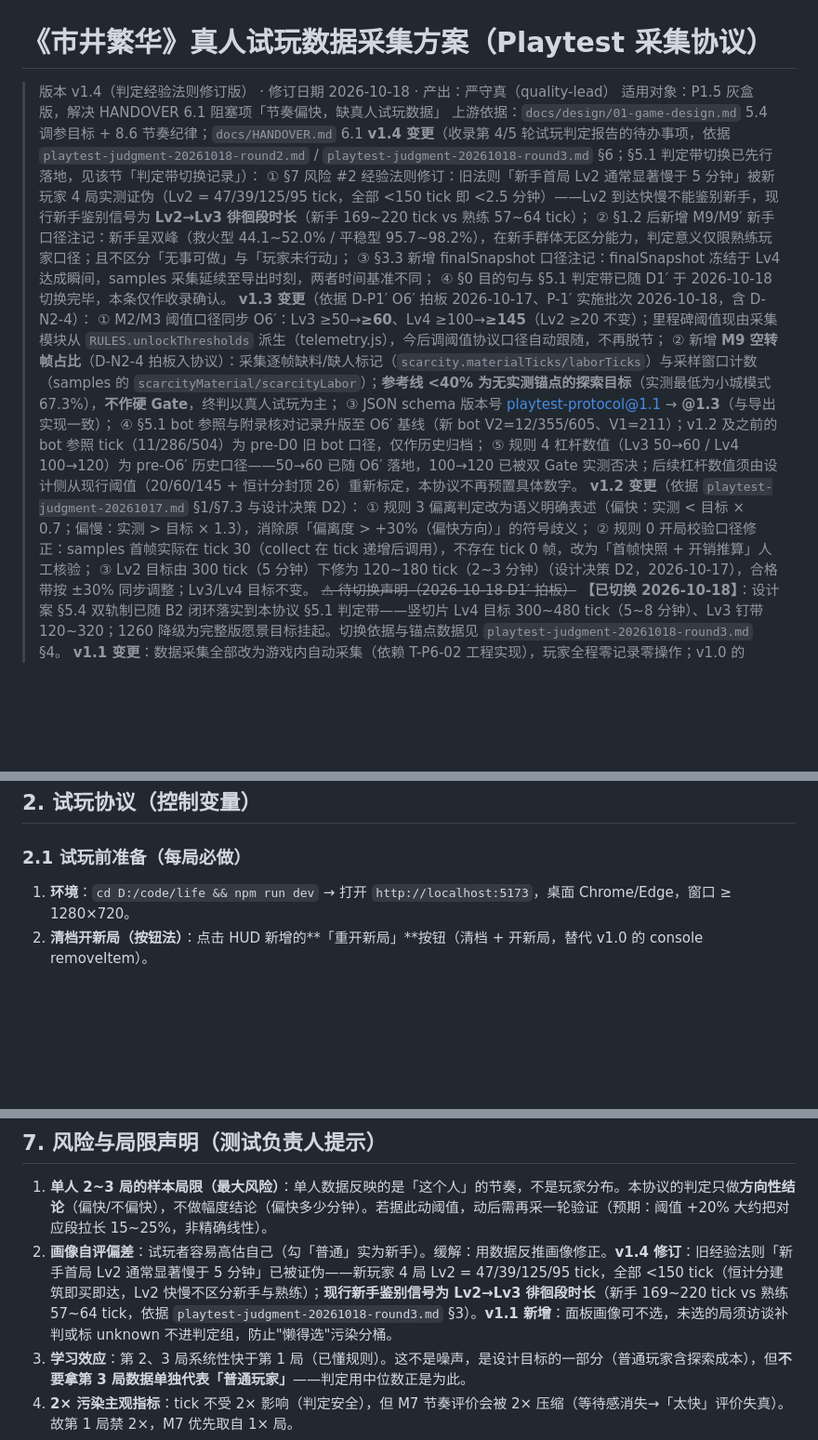
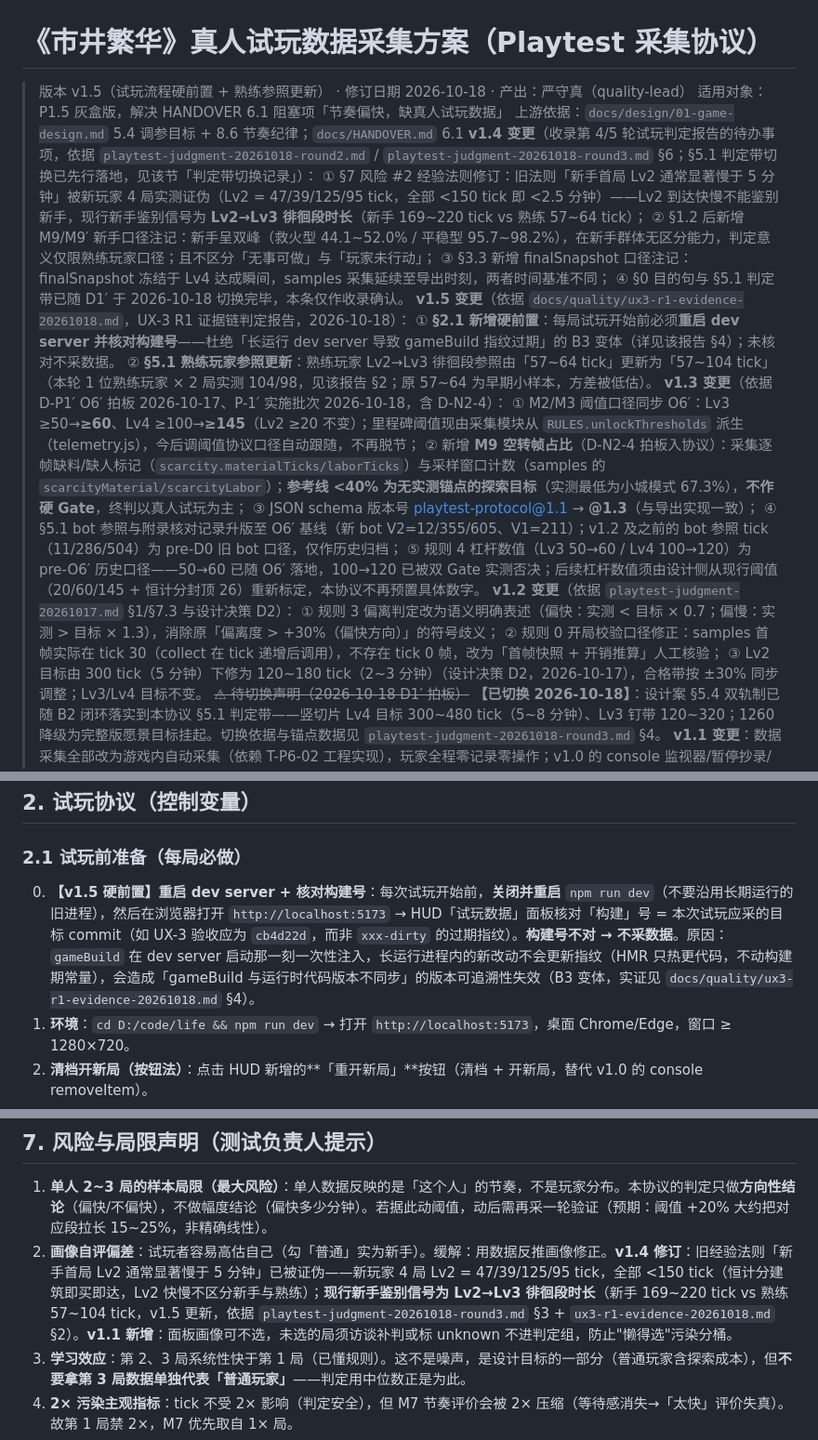
Before and after one commit to ysyonline/life, a Markdown page: docs/quality/playtest-protocol.md, 3 parts joined by grey strips. Shown at 93% size. GitHub-like rendering; blank space fills up the shorter version.

```diff
--- a/docs/quality/playtest-protocol.md
+++ b/docs/quality/playtest-protocol.md
@@ -1,6 +1,6 @@
 # 《市井繁华》真人试玩数据采集方案（Playtest 采集协议）
 
-> 版本 v1.4（判定经验法则修订版） · 修订日期 2026-10-18 · 产出：严守真（quality-lead）
+> 版本 v1.5（试玩流程硬前置 + 熟练参照更新） · 修订日期 2026-10-18 · 产出：严守真（quality-lead）
 > 适用对象：P1.5 灰盒版，解决 HANDOVER 6.1 阻塞项「节奏偏快，缺真人试玩数据」
 > 上游依据：`docs/design/01-game-design.md` 5.4 调参目标 + 8.6 节奏纪律；`docs/HANDOVER.md` 6.1
 > **v1.4 变更**（收录第 4/5 轮试玩判定报告的待办事项，依据 `playtest-judgment-20261018-round2.md` / `playtest-judgment-20261018-round3.md` §6；§5.1 判定带切换已先行落地，见该节「判定带切换记录」）：
@@ -8,6 +8,9 @@
 > ② §1.2 后新增 M9/M9′ 新手口径注记：新手呈双峰（救火型 44.1~52.0% / 平稳型 95.7~98.2%），在新手群体无区分能力，判定意义仅限熟练玩家口径；且不区分「无事可做」与「玩家未行动」；
 > ③ §3.3 新增 finalSnapshot 口径注记：finalSnapshot 冻结于 Lv4 达成瞬间，samples 采集延续至导出时刻，两者时间基准不同；
 > ④ §0 目的句与 §5.1 判定带已随 D1′ 于 2026-10-18 切换完毕，本条仅作收录确认。
+> **v1.5 变更**（依据 `docs/quality/ux3-r1-evidence-20261018.md`，UX-3 R1 证据链判定报告，2026-10-18）：
+> ① **§2.1 新增硬前置**：每局试玩开始前必须**重启 dev server 并核对构建号**——杜绝「长运行 dev server 导致 gameBuild 指纹过期」的 B3 变体（详见该报告 §4）；未核对不采数据。
+> ② **§5.1 熟练玩家参照更新**：熟练玩家 Lv2→Lv3 徘徊段参照由「57~64 tick」更新为「57~104 tick」（本轮 1 位熟练玩家 × 2 局实测 104/98，见该报告 §2；原 57~64 为早期小样本，方差被低估）。
 > **v1.3 变更**（依据 D-P1′ O6′ 拍板 2026-10-17、P-1′ 实施批次 2026-10-18，含 D-N2-4）：
 > ① M2/M3 阈值口径同步 O6′：Lv3 ≥50→**≥60**、Lv4 ≥100→**≥145**（Lv2 ≥20 不变）；里程碑阈值现由采集模块从 `RULES.unlockThresholds` 派生（telemetry.js），今后调阈值协议口径自动跟随，不再脱节；
 > ② 新增 **M9 空转帧占比**（D-N2-4 拍板入协议）：采集逐帧缺料/缺人标记（`scarcity.materialTicks/laborTicks`）与采样窗口计数（samples 的 `scarcityMaterial/scarcityLabor`）；**参考线 <40% 为无实测锚点的探索目标**（实测最低为小城模式 67.3%），**不作硬 Gate**，终判以真人试玩为主；
@@ -72,6 +75,7 @@
 
 ### 2.1 试玩前准备（每局必做）
 
+0. **【v1.5 硬前置】重启 dev server + 核对构建号**：每次试玩开始前，**关闭并重启** `npm run dev`（不要沿用长期运行的旧进程），然后在浏览器打开 `http://localhost:5173` → HUD「试玩数据」面板核对「构建」号 = 本次试玩应采的目标 commit（如 UX-3 验收应为 `cb4d22d`，而非 `xxx-dirty` 的过期指纹）。**构建号不对 → 不采数据**。原因：`gameBuild` 在 dev server 启动那一刻一次性注入，长运行进程内的新改动不会更新指纹（HMR 只热更代码，不动构建期常量），会造成「gameBuild 与运行时代码版本不同步」的版本可追溯性失效（B3 变体，实证见 `docs/quality/ux3-r1-evidence-20261018.md` §4）。
 1. **环境**：`cd D:/code/life && npm run dev` → 打开 `http://localhost:5173`，桌面 Chrome/Edge，窗口 ≥ 1280×720。
 2. **清档开新局（按钮法）**：点击 HUD 新增的**「重开新局」**按钮（清档 + 开新局，替代 v1.0 的 console removeItem）。
 3. **确认开局状态**：Lv1、繁荣 0.0、铜钱 240、木材 60、粮 20、食 20、户数 0/0。任何一项不符 → 再点一次「重开新局」。开局校验是玩家唯一的"操作负担"，约 5 秒。
@@ -276,7 +281,7 @@ tick → 分钟：**1× 全程时 分钟 = tick / 60**；用过 2× 的局，tic
 ## 7. 风险与局限声明（测试负责人提示）
 
 1. **单人 2~3 局的样本局限（最大风险）**：单人数据反映的是「这个人」的节奏，不是玩家分布。本协议的判定只做**方向性结论**（偏快/不偏快），不做幅度结论（偏快多少分钟）。若据此动阈值，动后需再采一轮验证（预期：阈值 +20% 大约把对应段拉长 15~25%，非精确线性）。
-2. **画像自评偏差**：试玩者容易高估自己（勾「普通」实为新手）。缓解：用数据反推画像修正。**v1.4 修订**：旧经验法则「新手首局 Lv2 通常显著慢于 5 分钟」已被证伪——新玩家 4 局 Lv2 = 47/39/125/95 tick，全部 <150 tick（恒计分建筑即买即达，Lv2 快慢不区分新手与熟练）；**现行新手鉴别信号为 Lv2→Lv3 徘徊段时长**（新手 169~220 tick vs 熟练 57~64 tick，依据 `playtest-judgment-20261018-round3.md` §3）。**v1.1 新增**：面板画像可不选，未选的局须访谈补判或标 unknown 不进判定组，防止"懒得选"污染分桶。
+2. **画像自评偏差**：试玩者容易高估自己（勾「普通」实为新手）。缓解：用数据反推画像修正。**v1.4 修订**：旧经验法则「新手首局 Lv2 通常显著慢于 5 分钟」已被证伪——新玩家 4 局 Lv2 = 47/39/125/95 tick，全部 <150 tick（恒计分建筑即买即达，Lv2 快慢不区分新手与熟练）；**现行新手鉴别信号为 Lv2→Lv3 徘徊段时长**（新手 169~220 tick vs 熟练 57~104 tick，v1.5 更新，依据 `playtest-judgment-20261018-round3.md` §3 + `ux3-r1-evidence-20261018.md` §2）。**v1.1 新增**：面板画像可不选，未选的局须访谈补判或标 unknown 不进判定组，防止"懒得选"污染分桶。
 3. **学习效应**：第 2、3 局系统性快于第 1 局（已懂规则）。这不是噪声，是设计目标的一部分（普通玩家含探索成本），但**不要拿第 3 局数据单独代表「普通玩家」**——判定用中位数正是为此。
 4. **2× 污染主观指标**：tick 不受 2× 影响（判定安全），但 M7 节奏评价会被 2× 压缩（等待感消失→「太快」评价失真）。故第 1 局禁 2×，M7 优先取自 1× 局。
 5. **M4 从数据推断的口径局限**：v1.1 的 M4 是客观瓶颈（数据推断），不是玩家主观感知——玩家没意识到的瓶颈不会出现在任何字段里。判定报告须标注「M4 为客观口径」，体验侧结论（玩家觉得卡在哪）需另行访谈，两者背离时以访谈为准。
```
Also changed, not shown: other parts of docs/quality/playtest-protocol.md (+1 -0 lines), docs/quality/ux3-r1-evidence-20261018.md (added, +235 -0 lines).
